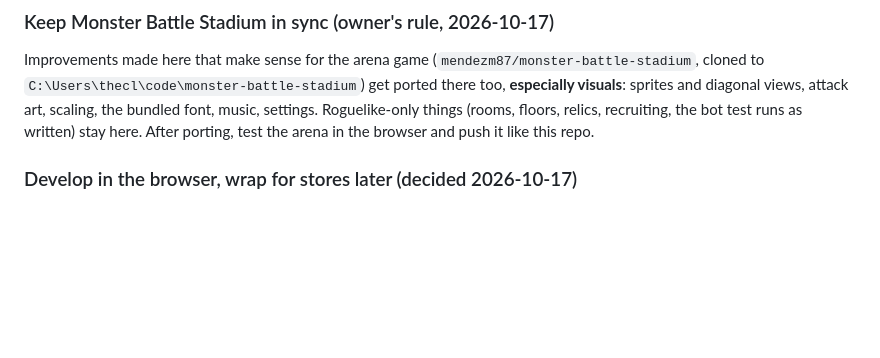
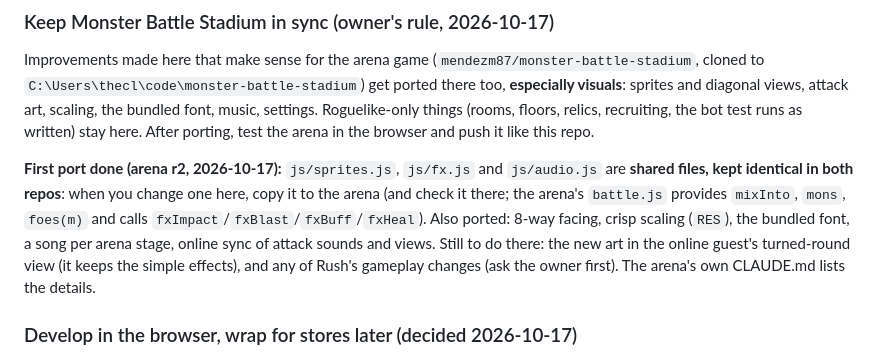
Before and after one commit to mendezm87/monster-rush, a Markdown page: CLAUDE.md, the part around the change. Rendered like a GitHub page; blank space fills up the shorter version.

Commit message:
Notes: sprites.js, fx.js and audio.js are shared with Monster Battle Stadium
Co-Authored-By: Claude Opus 5.5 <noreply@anthropic.com>

```diff
--- a/CLAUDE.md
+++ b/CLAUDE.md
@@ -79,6 +79,8 @@ A real-time, top-down pixel-art **roguelike** in the style of *The Binding of Is
 
 Improvements made here that make sense for the arena game (`mendezm87/monster-battle-stadium`, cloned to `C:\Users\thecl\code\monster-battle-stadium`) get ported there too, **especially visuals**: sprites and diagonal views, attack art, scaling, the bundled font, music, settings. Roguelike-only things (rooms, floors, relics, recruiting, the bot test runs as written) stay here. After porting, test the arena in the browser and push it like this repo.
 
+**First port done (arena r2, 2026-10-17):** `js/sprites.js`, `js/fx.js` and `js/audio.js` are **shared files, kept identical in both repos**: when you change one here, copy it to the arena (and check it there; the arena's `battle.js` provides `mixInto`, `mons`, `foes(m)` and calls `fxImpact`/`fxBlast`/`fxBuff`/`fxHeal`). Also ported: 8-way facing, crisp scaling (`RES`), the bundled font, a song per arena stage, online sync of attack sounds and views. Still to do there: the new art in the online guest's turned-round view (it keeps the simple effects), and any of Rush's gameplay changes (ask the owner first). The arena's own CLAUDE.md lists the details.
+
 ### Develop in the browser, wrap for stores later (decided 2026-10-17)
 
 The owner wants to keep developing and testing in the browser (local server, plus the GitHub Pages link on their phone, which updates a few minutes after each push) and only make Capacitor (phones) and Electron/Tauri (Steam) builds near the end. They have Apple and Google developer accounts and a Mac for iPhone builds; development stays on the Windows PC. No installable web app for now. To keep the later wrap easy:
```
